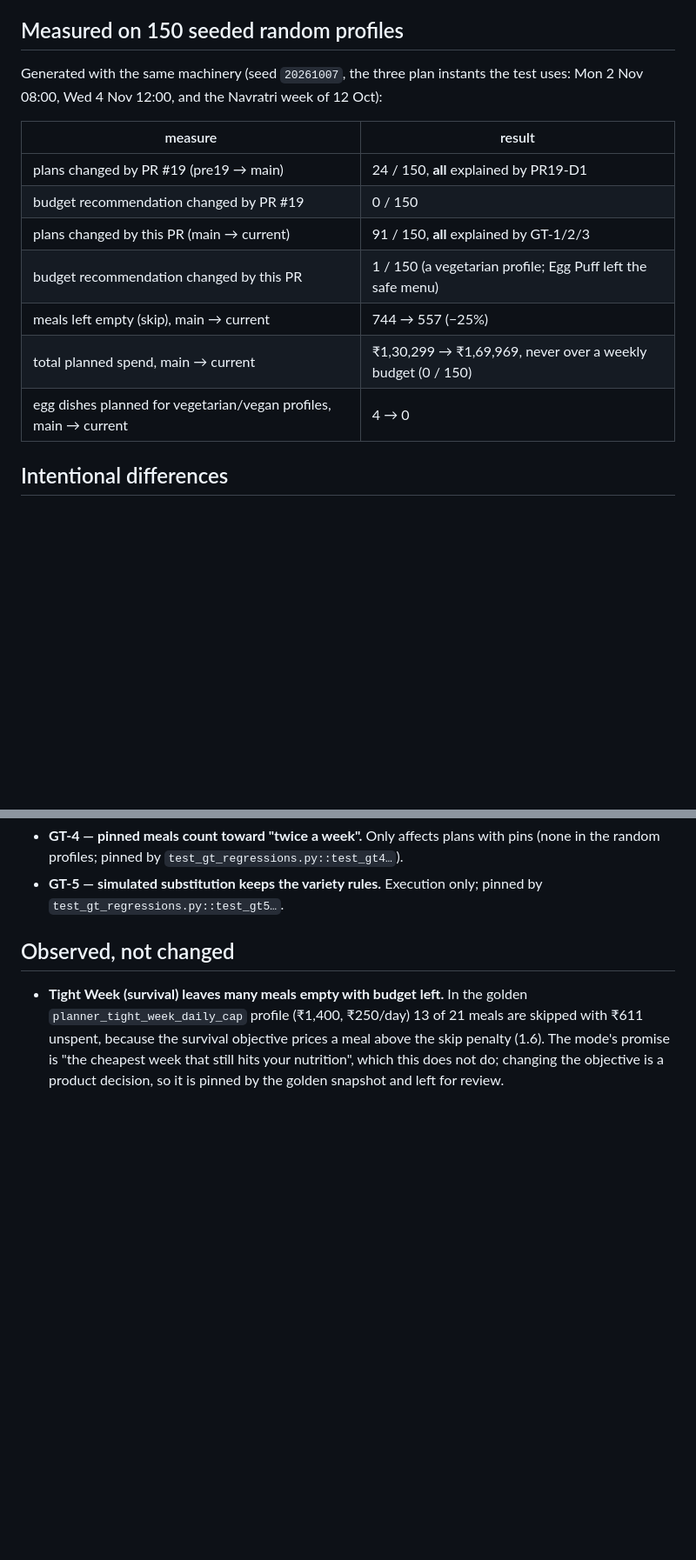
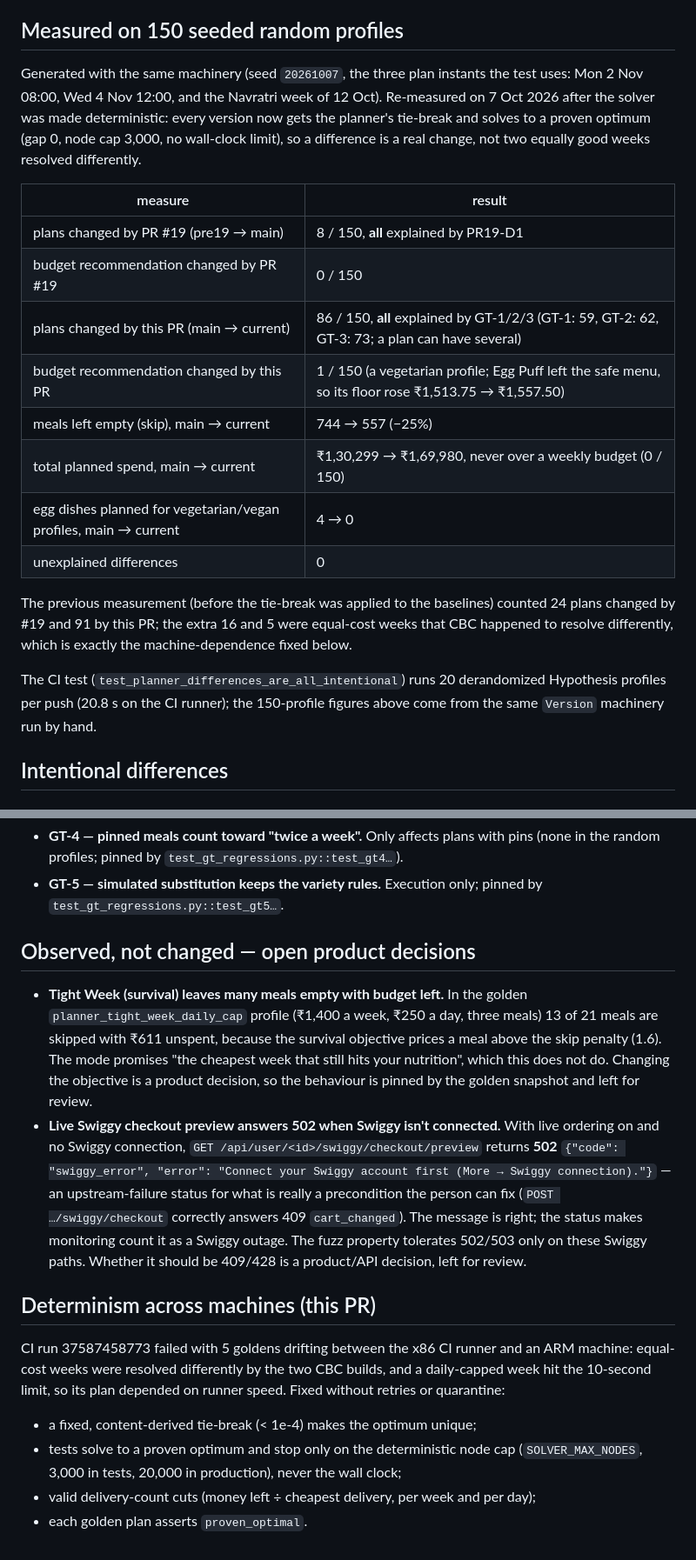
Before and after one commit to Hasen1506/Smartplate, a Markdown page: docs/testing/differential-pr19.md, 2 parts joined by grey strips. Shown at 87% size. Rendered like a GitHub page; blank space fills up the shorter version.

Commit message:
test-suite: update docs/testing/differential-pr19.md

```diff
--- a/docs/testing/differential-pr19.md
+++ b/docs/testing/differential-pr19.md
@@ -17,17 +17,29 @@ difference fails the test with the meal-by-meal diff. CI checks out full history
 ## Measured on 150 seeded random profiles
 
 Generated with the same machinery (seed `20261007`, the three plan instants the test uses:
-Mon 2 Nov 08:00, Wed 4 Nov 12:00, and the Navratri week of 12 Oct):
+Mon 2 Nov 08:00, Wed 4 Nov 12:00, and the Navratri week of 12 Oct). Re-measured on
+7 Oct 2026 after the solver was made deterministic: every version now gets the planner's
+tie-break and solves to a proven optimum (gap 0, node cap 3,000, no wall-clock limit), so a
+difference is a real change, not two equally good weeks resolved differently.
 
 | measure | result |
 |---|---|
-| plans changed by PR #19 (pre19 → main) | 24 / 150, **all** explained by PR19-D1 |
+| plans changed by PR #19 (pre19 → main) | 8 / 150, **all** explained by PR19-D1 |
 | budget recommendation changed by PR #19 | 0 / 150 |
-| plans changed by this PR (main → current) | 91 / 150, **all** explained by GT-1/2/3 |
-| budget recommendation changed by this PR | 1 / 150 (a vegetarian profile; Egg Puff left the safe menu) |
+| plans changed by this PR (main → current) | 86 / 150, **all** explained by GT-1/2/3 (GT-1: 59, GT-2: 62, GT-3: 73; a plan can have several) |
+| budget recommendation changed by this PR | 1 / 150 (a vegetarian profile; Egg Puff left the safe menu, so its floor rose ₹1,513.75 → ₹1,557.50) |
 | meals left empty (skip), main → current | 744 → 557 (−25%) |
-| total planned spend, main → current | ₹1,30,299 → ₹1,69,969, never over a weekly budget (0 / 150) |
+| total planned spend, main → current | ₹1,30,299 → ₹1,69,980, never over a weekly budget (0 / 150) |
 | egg dishes planned for vegetarian/vegan profiles, main → current | 4 → 0 |
+| unexplained differences | 0 |
+
+The previous measurement (before the tie-break was applied to the baselines) counted 24 plans
+changed by #19 and 91 by this PR; the extra 16 and 5 were equal-cost weeks that CBC happened to
+resolve differently, which is exactly the machine-dependence fixed below.
+
+The CI test (`test_planner_differences_are_all_intentional`) runs 20 derandomized Hypothesis
+profiles per push (20.8 s on the CI runner); the 150-profile figures above come from the same
+`Version` machinery run by hand.
 
 ## Intentional differences
 
@@ -62,11 +74,31 @@ Mon 2 Nov 08:00, Wed 4 Nov 12:00, and the Navratri week of 12 Oct):
 - **GT-5 — simulated substitution keeps the variety rules.** Execution only; pinned by
   `test_gt_regressions.py::test_gt5…`.
 
-## Observed, not changed
+## Observed, not changed — open product decisions
 
 - **Tight Week (survival) leaves many meals empty with budget left.** In the golden
-  `planner_tight_week_daily_cap` profile (₹1,400, ₹250/day) 13 of 21 meals are skipped
-  with ₹611 unspent, because the survival objective prices a meal above the skip penalty
-  (1.6). The mode's promise is "the cheapest week that still hits your nutrition", which
-  this does not do; changing the objective is a product decision, so it is pinned by the
-  golden snapshot and left for review.
+  `planner_tight_week_daily_cap` profile (₹1,400 a week, ₹250 a day, three meals) 13 of 21
+  meals are skipped with ₹611 unspent, because the survival objective prices a meal above the
+  skip penalty (1.6). The mode promises "the cheapest week that still hits your nutrition",
+  which this does not do. Changing the objective is a product decision, so the behaviour is
+  pinned by the golden snapshot and left for review.
+- **Live Swiggy checkout preview answers 502 when Swiggy isn't connected.** With live
+  ordering on and no Swiggy connection, `GET /api/user/<id>/swiggy/checkout/preview` returns
+  **502** `{"code": "swiggy_error", "error": "Connect your Swiggy account first (More → Swiggy
+  connection)."}` — an upstream-failure status for what is really a precondition the person can
+  fix (`POST …/swiggy/checkout` correctly answers 409 `cart_changed`). The message is right; the
+  status makes monitoring count it as a Swiggy outage. The fuzz property tolerates 502/503 only on
+  these Swiggy paths. Whether it should be 409/428 is a product/API decision, left for review.
+
+## Determinism across machines (this PR)
+
+CI run 37587458773 failed with 5 goldens drifting between the x86 CI runner and an ARM
+machine: equal-cost weeks were resolved differently by the two CBC builds, and a daily-capped
+week hit the 10-second limit, so its plan depended on runner speed. Fixed without retries or
+quarantine:
+
+- a fixed, content-derived tie-break (< 1e-4) makes the optimum unique;
+- tests solve to a proven optimum and stop only on the deterministic node cap
+  (`SOLVER_MAX_NODES`, 3,000 in tests, 20,000 in production), never the wall clock;
+- valid delivery-count cuts (money left ÷ cheapest delivery, per week and per day);
+- each golden plan asserts `proven_optimal`.
```
